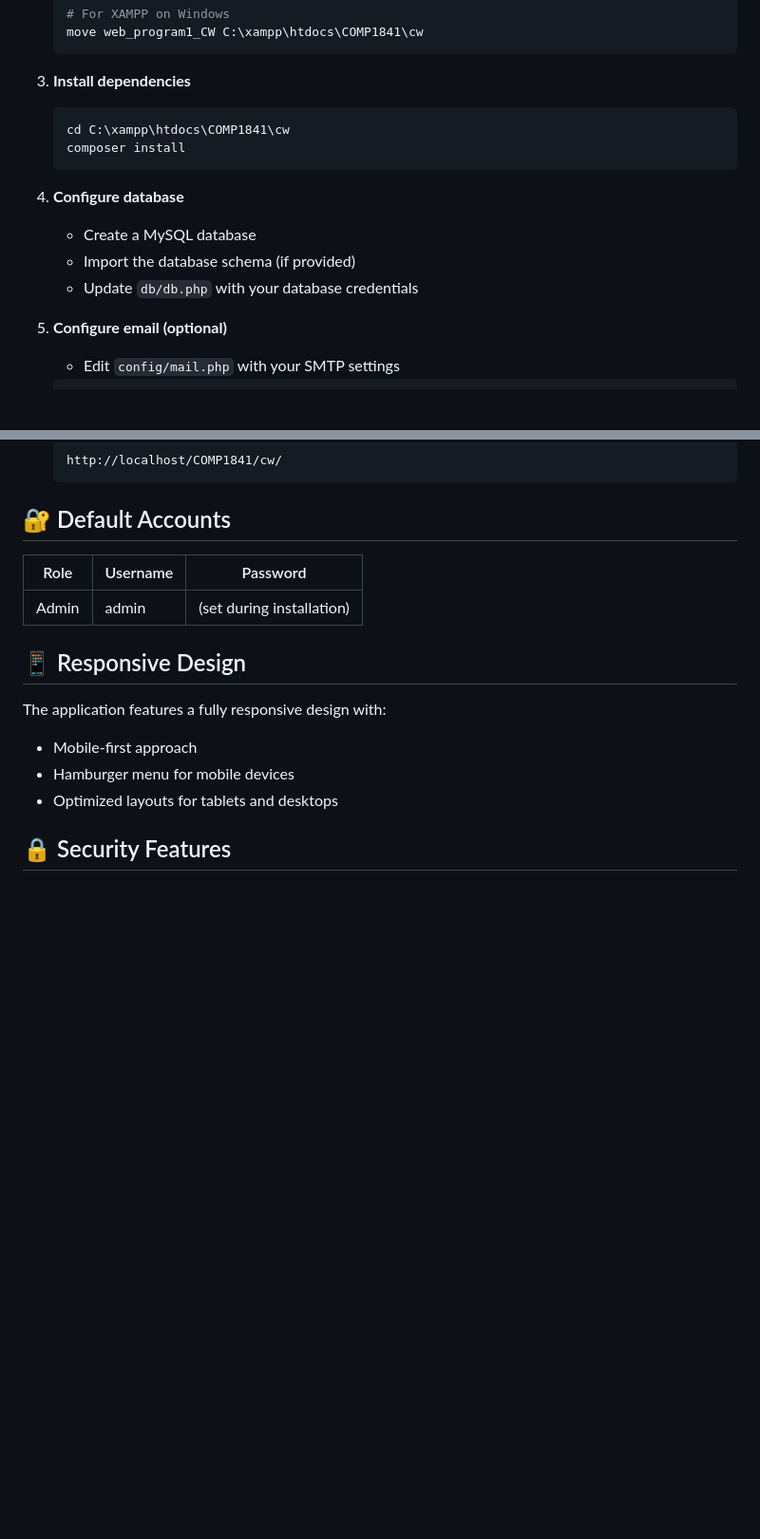
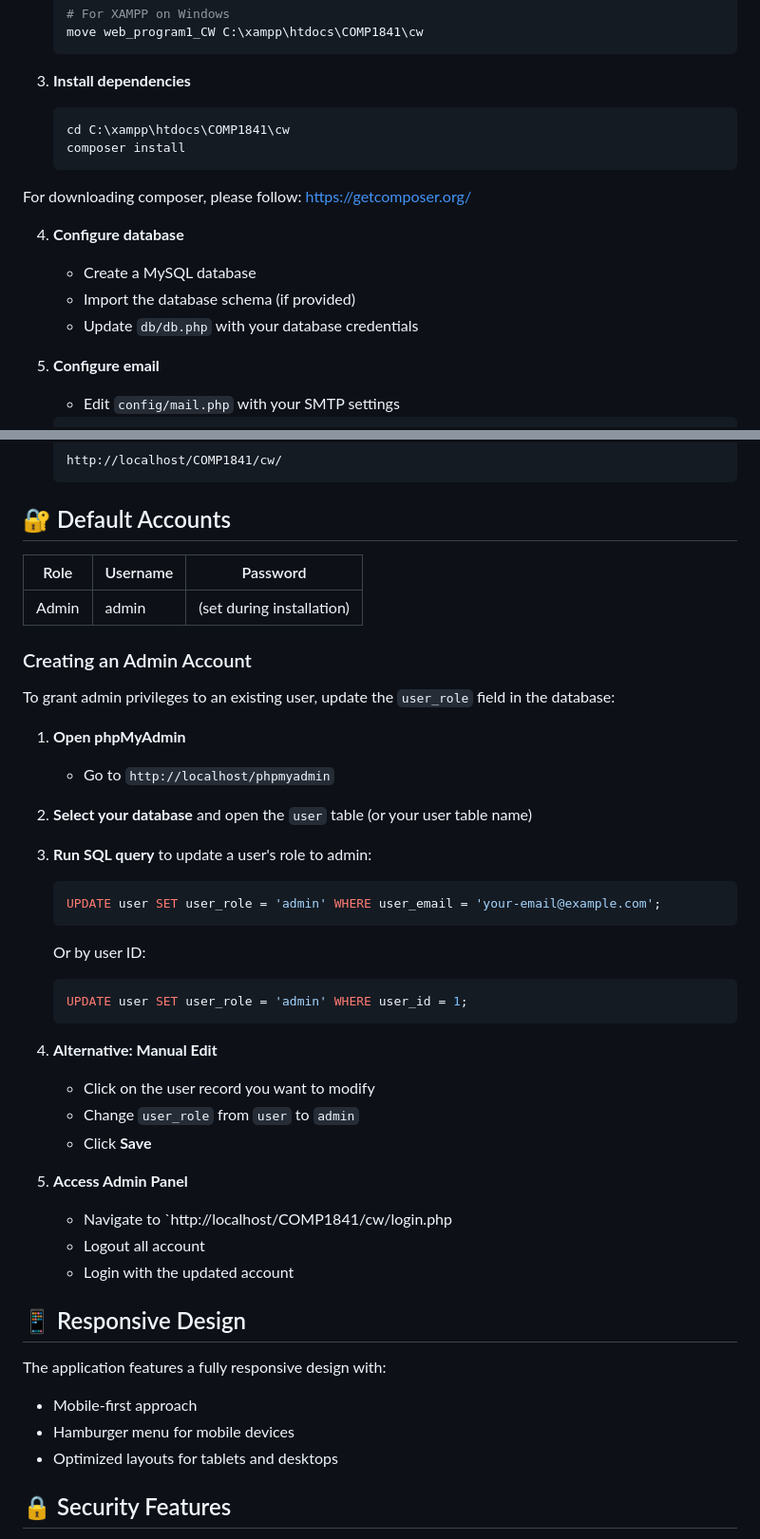
Before and after one commit to DK0310/web_program1_CW, a Markdown page: README.md, 2 parts joined by grey strips. Shown: that part at 95% size. GitHub-like rendering; blank space fills up the shorter version.

````diff
--- a/README.md
+++ b/README.md
@@ -104,12 +104,14 @@ cw/
    composer install
    ```
 
+For downloading composer, please follow: https://getcomposer.org/
+
 4. **Configure database**
    - Create a MySQL database
    - Import the database schema (if provided)
    - Update `db/db.php` with your database credentials
 
-5. **Configure email (optional)**
+5. **Configure email**
    - Edit `config/mail.php` with your SMTP settings
    ```php
    return [
@@ -140,6 +142,36 @@ cw/
 |-------|----------|----------|
 | Admin | admin    | (set during installation) |
 
+### Creating an Admin Account
+
+To grant admin privileges to an existing user, update the `user_role` field in the database:
+
+1. **Open phpMyAdmin**
+   - Go to `http://localhost/phpmyadmin`
+
+2. **Select your database** and open the `user` table (or your user table name)
+
+3. **Run SQL query** to update a user's role to admin:
+   ```sql
+   UPDATE user SET user_role = 'admin' WHERE user_email = 'your-email@example.com';
+   ```
+
+   Or by user ID:
+   ```sql
+   UPDATE user SET user_role = 'admin' WHERE user_id = 1;
+   ```
+
+4. **Alternative: Manual Edit**
+   - Click on the user record you want to modify
+   - Change `user_role` from `user` to `admin`
+   - Click **Save**
+
+5. **Access Admin Panel**
+   - Navigate to `http://localhost/COMP1841/cw/login.php
+   - Logout all account
+   - Login with the updated account
+
+
 ## 📱 Responsive Design
 
 The application features a fully responsive design with:
````
